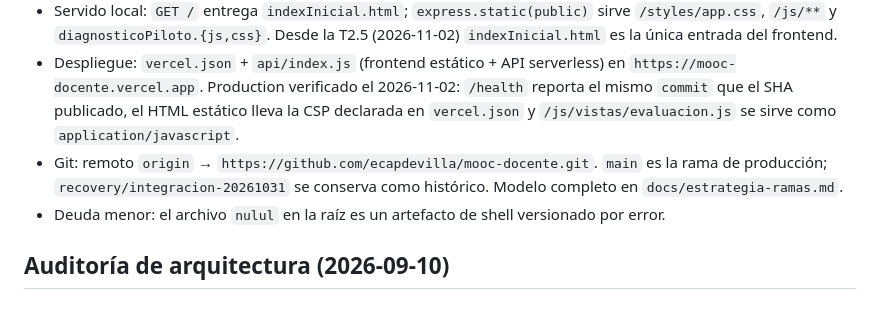
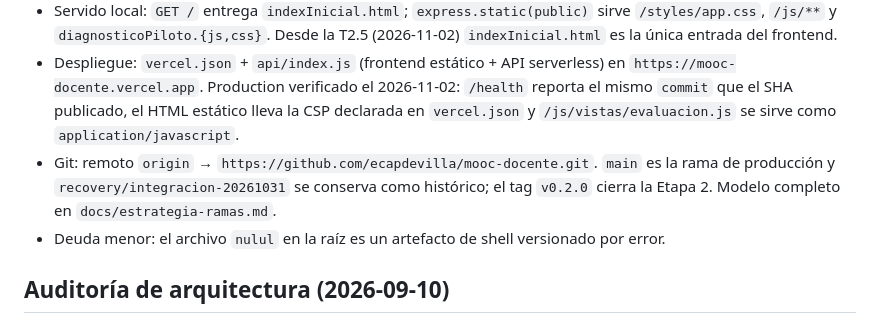
Before and after one commit to ecapdevilla/mooc-docente, a Markdown page: AGENTS.md, the part around the change. GitHub-like rendering.

```diff
--- a/AGENTS.md
+++ b/AGENTS.md
@@ -17,7 +17,7 @@ Este archivo es el contexto operativo mínimo para agentes de IA que trabajen en
 - Pruebas: `tests/` tiene 26 suites y 198 pruebas. Las de interfaz ejecutan el SPA real en jsdom con `tests/spa-dom.js` (resuelve `/js/**` y `/styles/**` desde disco); `tests/spa-modular.test.js` protege el contrato modular de la Etapa 1, `tests/spa-acciones.test.js` el de la delegación de eventos de la T2.1, `tests/spa-ruta.test.js` el del router por hash de la T2.2, `tests/course-assessment.test.js` y `tests/course-assessment-spa.test.js` el del examen final de curso de la T2.4 y `tests/learning-experience.test.js` corre sin base de datos con un doble de la API. `npm test` requiere `DATABASE_URL` y `JWT_SECRET`; si el checkout no trae `.env`, la suite se corre con el PostgreSQL local `merito_test_local` (ver `docs/arquitectura-frontend.md`, sección 8) o con la base de Supabase.
 - Servido local: `GET /` entrega `indexInicial.html`; `express.static(public)` sirve `/styles/app.css`, `/js/**` y `diagnosticoPiloto.{js,css}`. Desde la T2.5 (2026-11-02) `indexInicial.html` es la única entrada del frontend.
 - Despliegue: `vercel.json` + `api/index.js` (frontend estático + API serverless) en `https://mooc-docente.vercel.app`. Production verificado el 2026-11-02: `/health` reporta el mismo `commit` que el SHA publicado, el HTML estático lleva la CSP declarada en `vercel.json` y `/js/vistas/evaluacion.js` se sirve como `application/javascript`.
-- Git: remoto `origin` → `https://github.com/ecapdevilla/mooc-docente.git`. `main` es la rama de producción; `recovery/integracion-20261031` se conserva como histórico. Modelo completo en `docs/estrategia-ramas.md`.
+- Git: remoto `origin` → `https://github.com/ecapdevilla/mooc-docente.git`. `main` es la rama de producción y `recovery/integracion-20261031` se conserva como histórico; el tag `v0.2.0` cierra la Etapa 2. Modelo completo en `docs/estrategia-ramas.md`.
 - Deuda menor: el archivo `nulul` en la raíz es un artefacto de shell versionado por error.
 
 ## Auditoría de arquitectura (2026-09-10)
```
Also changed, not shown: docs/handoff.md (+8 -1 lines).
